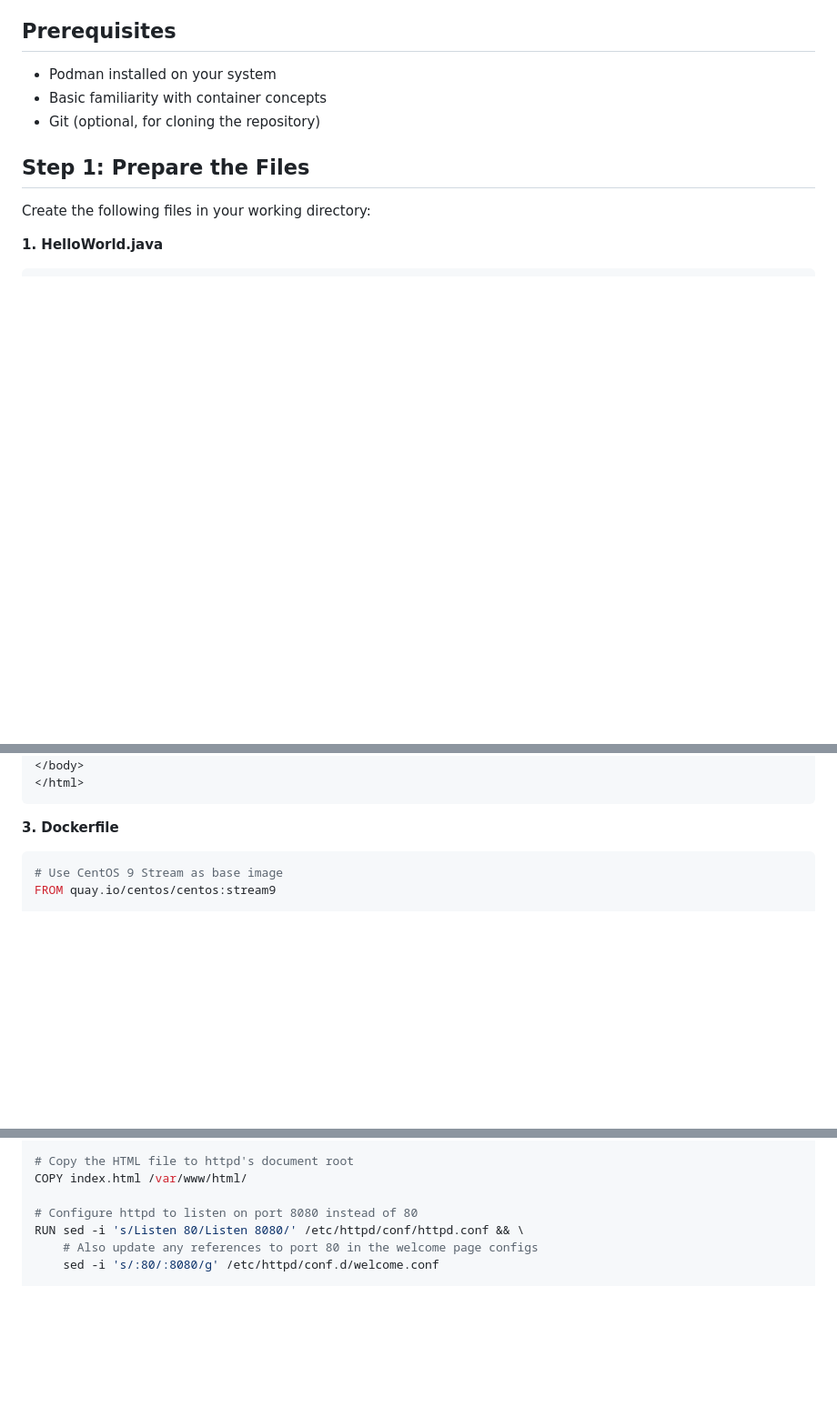
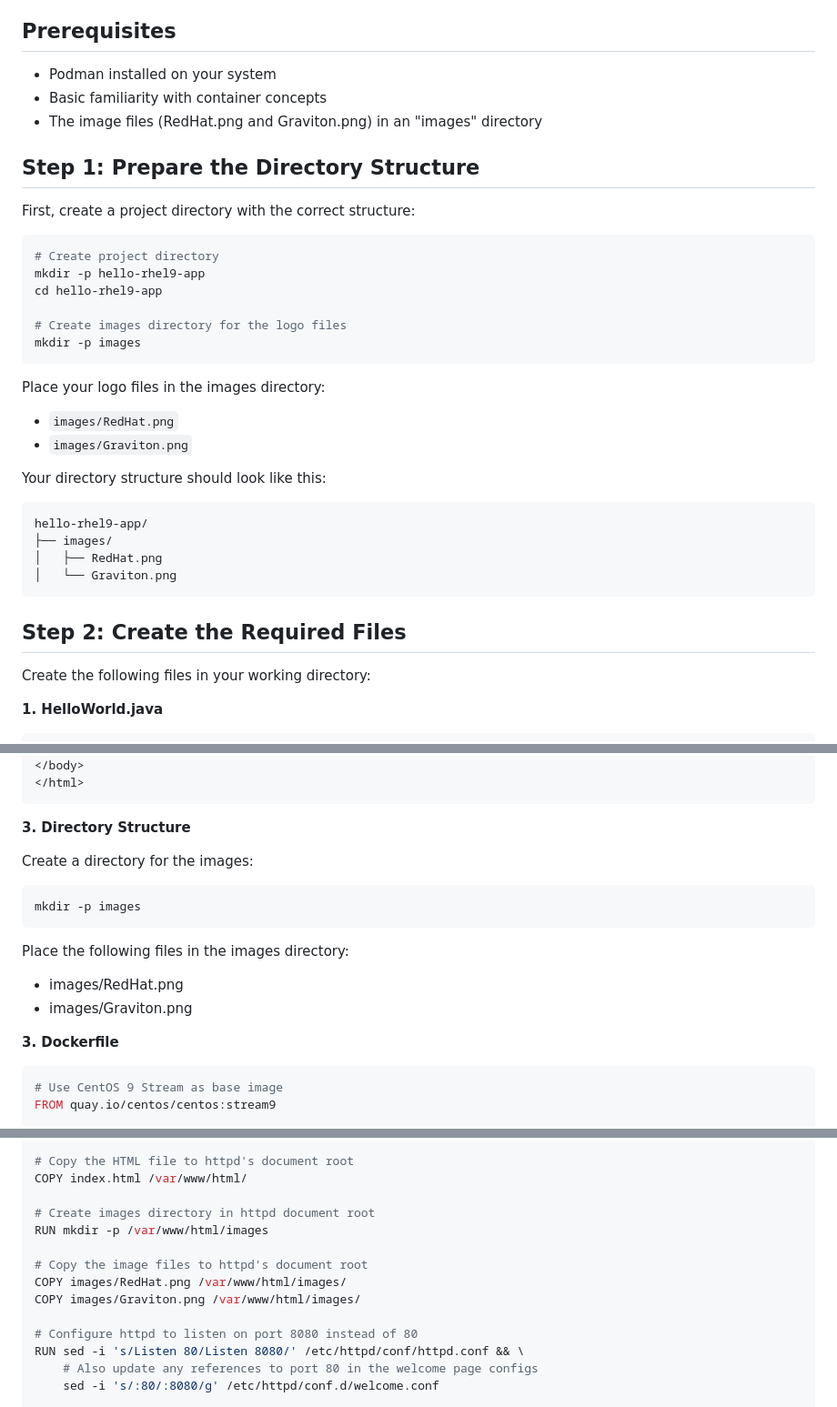
Before and after one commit to ryannix123/java-app-aws-graviton, a Markdown page: README.md, 3 parts joined by grey strips. Shown: that part at 91% size. Rendered like a GitHub page; blank space fills up the shorter version.

````diff
--- a/README.md
+++ b/README.md
@@ -6,9 +6,34 @@ This guide provides instructions for building and running the Java Hello World a
 
 - Podman installed on your system
 - Basic familiarity with container concepts
-- Git (optional, for cloning the repository)
+- The image files (RedHat.png and Graviton.png) in an "images" directory
 
-## Step 1: Prepare the Files
+## Step 1: Prepare the Directory Structure
+
+First, create a project directory with the correct structure:
+
+```bash
+# Create project directory
+mkdir -p hello-rhel9-app
+cd hello-rhel9-app
+
+# Create images directory for the logo files
+mkdir -p images
+```
+
+Place your logo files in the images directory:
+- `images/RedHat.png`
+- `images/Graviton.png`
+
+Your directory structure should look like this:
+```
+hello-rhel9-app/
+├── images/
+│   ├── RedHat.png
+│   └── Graviton.png
+```
+
+## Step 2: Create the Required Files
 
 Create the following files in your working directory:
 
@@ -85,6 +110,18 @@ public class HelloWorld {
 </body>
 </html>
 ```
+
+**3. Directory Structure**
+
+Create a directory for the images:
+
+```bash
+mkdir -p images
+```
+
+Place the following files in the images directory:
+- images/RedHat.png
+- images/Graviton.png
 
 **3. Dockerfile**
 
@@ -108,6 +145,13 @@ COPY HelloWorld.java /app/
 # Copy the HTML file to httpd's document root
 COPY index.html /var/www/html/
 
+# Create images directory in httpd document root
+RUN mkdir -p /var/www/html/images
+
+# Copy the image files to httpd's document root
+COPY images/RedHat.png /var/www/html/images/
+COPY images/Graviton.png /var/www/html/images/
+
 # Configure httpd to listen on port 8080 instead of 80
 RUN sed -i 's/Listen 80/Listen 8080/' /etc/httpd/conf/httpd.conf && \
     # Also update any references to port 80 in the welcome page configs
````
Also changed, not shown: other parts of README.md (+62 -5 lines).
